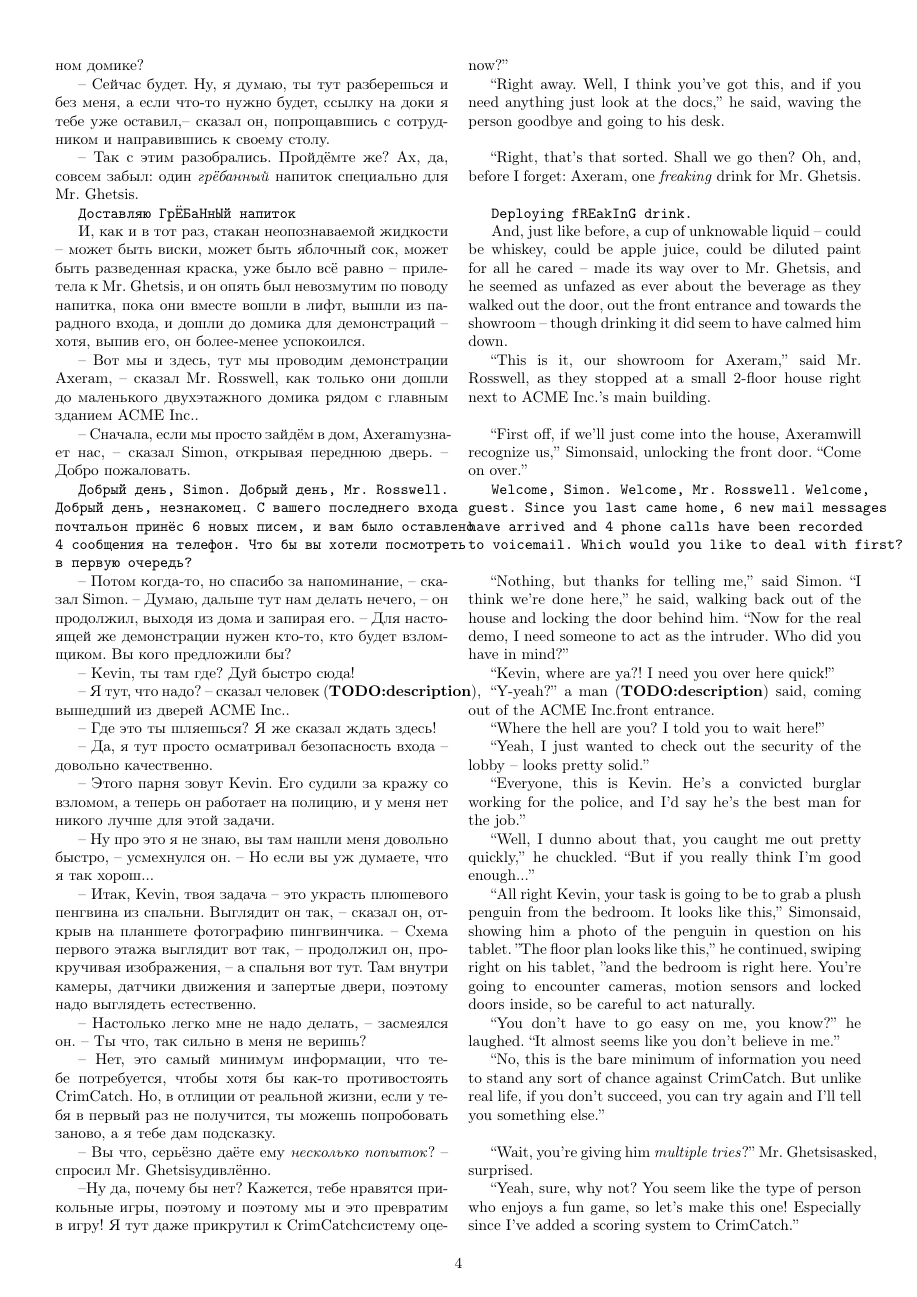
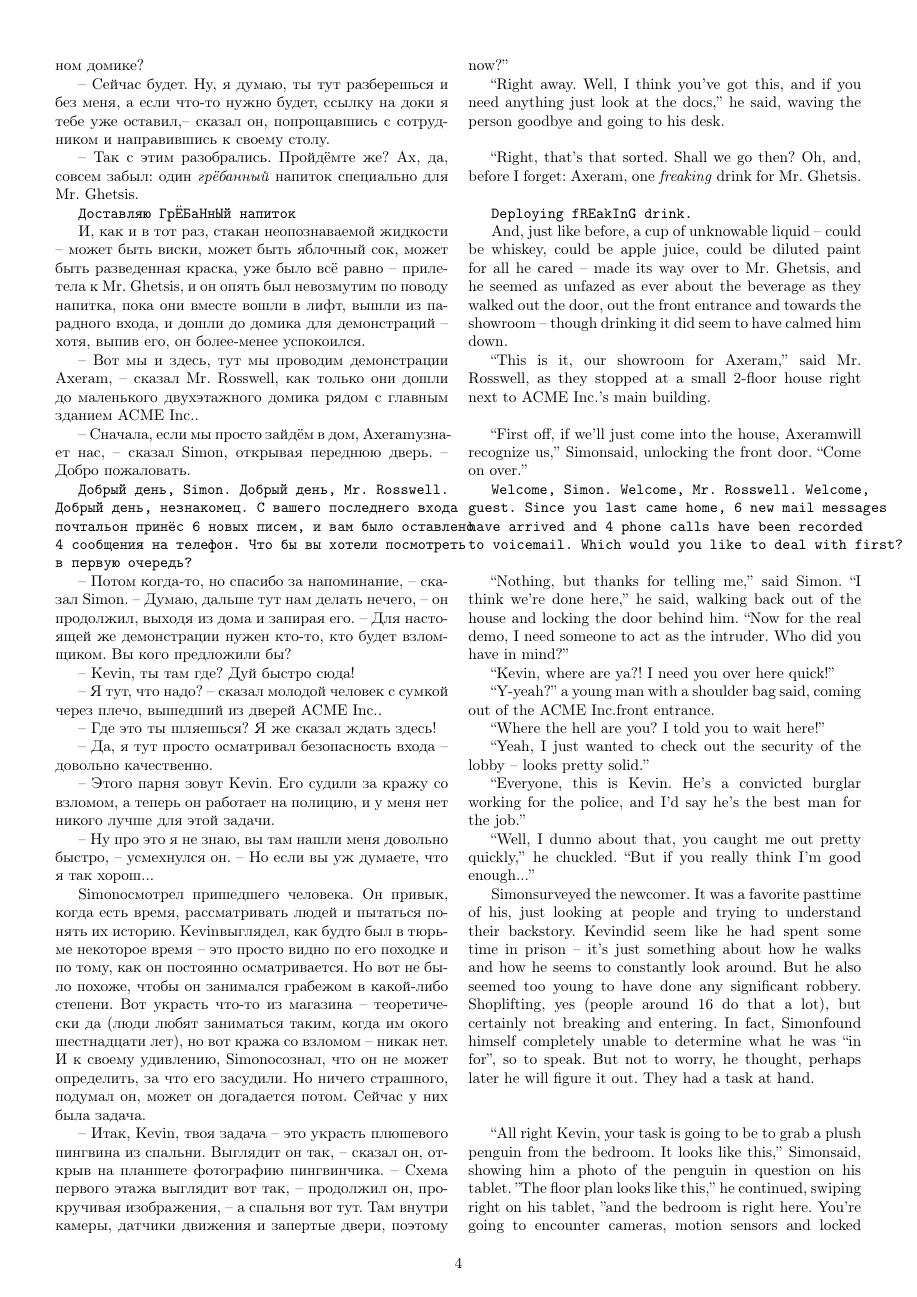
Before and after one commit to danya02/slon-2019-summer-lit-club, a LaTeX document (main.tex): page 4 of 11. Compiled offline with pdfLaTeX.

Commit message:
Adding \criminalname character description.

```diff
--- a/main.tex
+++ b/main.tex
@@ -145,12 +145,13 @@
 \ai{Добрый день, \mainname. Добрый день, \ceoname. Добрый день, незнакомец. С вашего последнего входа почтальон принёс 6 новых писем, и вам было оставлено 4 сообщения на телефон. Что бы вы хотели посмотреть в первую очередь?}{Welcome, \mainname. Welcome, \ceoname. Welcome, guest. Since you last came home, 6 new mail messages have arrived and 4 phone calls have been recorded to voicemail. Which would you like to deal with first?}
 \lang{-- Потом когда-то, но спасибо за напоминание, -- сказал \mainname. -- Думаю, дальше тут нам делать нечего, -- он продолжил, выходя из дома и запирая его. -- Для настоящей же демонстрации нужен кто-то, кто будет взломщиком. Вы кого предложили бы?}{``Nothing, but thanks for telling me,'' said \mainname. ``I think we're done here,'' he said, walking back out of the house and locking the door behind him. ``Now for the real demo, I need someone to act as the intruder. Who did you have in mind?''}
 \lang{-- \criminalname, ты там где? Дуй быстро сюда!}{``\criminalname, where are ya?! I need you over here quick!''}
-\lang{-- Я тут, что надо? -- сказал человек (\textbf{TODO:description}), вышедший из дверей \corpname.}{``Y-yeah?'' a man (\textbf{TODO:description}) said, coming out of the \corpname front entrance.}
+\lang{-- Я тут, что надо? -- сказал молодой человек с сумкой через плечо, вышедший из дверей \corpname.}{``Y-yeah?'' a young man with a shoulder bag said, coming out of the \corpname front entrance.}
 \lang{-- Где это ты шляешься? Я же сказал ждать здесь!}{``Where the hell are you? I told you to wait here!''}
 \lang{-- Да, я тут просто осматривал безопасность входа -- довольно качественно.}{``Yeah, I just wanted to check out the security of the lobby -- looks pretty solid.''}
 \lang{-- Этого парня зовут \criminalname. Его судили за кражу со взломом, а теперь он работает на полицию, и у меня нет никого лучше для этой задачи.}{``Everyone, this is \criminalname. He's a convicted burglar working for the police, and I'd say he's the best man for the job.''}
 \lang{-- Ну про это я не знаю, вы там нашли меня довольно быстро, -- усмехнулся он. -- Но если вы уж думаете, что я так хорош...}{``Well, I dunno about that, you caught me out pretty quickly,'' he chuckled. ``But if you really think I'm good enough...''}
-\lang{-- Итак, \criminalname, твоя задача -- это украсть плюшевого пенгвина из спальни. Выглядит он так, -- сказал он, открыв на планшете фотографию пингвинчика. -- Схема первого этажа выглядит вот так, -- продолжил он, прокручивая изображения, -- а спальня вот тут. Там внутри камеры, датчики движения и запертые двери, поэтому надо выглядеть естественно.}{``All right \criminalname, your task is going to be to grab a plush penguin from the bedroom. It looks like this,'' \mainname said, showing him a photo of the penguin in question on his tablet. ''The floor plan looks like this,'' he continued, swiping right on his tablet, ''and the bedroom is right here. You're going to encounter cameras, motion sensors and locked doors inside, so be careful to act naturally.}
+\lang{\mainname осмотрел пришедшего человека. Он привык, когда есть время, рассматривать людей и пытаться понять их историю. \criminalname выглядел, как будто был в тюрьме некоторое время -- это просто видно по его походке и по тому, как он постоянно осматривается. Но вот не было похоже, чтобы он занимался грабежом в какой-либо степени. Вот украсть что-то из магазина -- теоретически да (люди любят заниматься таким, когда им окого шестнадцати лет), но вот кража со взломом -- никак нет. И к своему удивлению, \mainname осознал, что он не может определить, за что его засудили. Но ничего страшного, подумал он, может он догадается потом. Сейчас у них была задача.}{\mainname surveyed the newcomer. It was a favorite pasttime of his, just looking at people and trying to understand their backstory. \criminalname did seem like he had spent some time in prison -- it's just something about how he walks and how he seems to constantly look around. But he also seemed too young to have done any significant robbery. Shoplifting, yes (people around 16 do that a lot), but certainly not breaking and entering. In fact, \mainname found himself completely unable to determine what he was ``in for'', so to speak. But not to worry, he thought, perhaps later he will figure it out. They had a task at hand.}
+\lang{-- Итак, \criminalname, твоя задача -- это украсть плюшевого пингвина из спальни. Выглядит он так, -- сказал он, открыв на планшете фотографию пингвинчика. -- Схема первого этажа выглядит вот так, -- продолжил он, прокручивая изображения, -- а спальня вот тут. Там внутри камеры, датчики движения и запертые двери, поэтому надо выглядеть естественно.}{``All right \criminalname, your task is going to be to grab a plush penguin from the bedroom. It looks like this,'' \mainname said, showing him a photo of the penguin in question on his tablet. ''The floor plan looks like this,'' he continued, swiping right on his tablet, ''and the bedroom is right here. You're going to encounter cameras, motion sensors and locked doors inside, so be careful to act naturally.}
 \lang{-- Настолько легко мне не надо делать, -- засмеялся он. -- Ты что, так сильно в меня не веришь?}{``You don't have to go easy on me, you know?'' he laughed. ``It almost seems like you don't believe in me.''}
 \lang{-- Нет, это самый минимум информации, что тебе потребуется, чтобы хотя бы как-то противостоять \featurename. Но, в отлиции от реальной жизни, если у тебя в первый раз не получится, ты можешь попробовать заново, а я тебе дам подсказку.}{``No, this is the bare minimum of information you need to stand any sort of chance against \featurename. But unlike real life, if you don't succeed, you can try again and I'll tell you something else.''}
 \lang{-- Вы что, серьёзно даёте ему \emph{несколько попыток}? -- спросил \policename удивлённо.}{``Wait, you're giving him \emph{multiple tries}?'' \policename asked, surprised.}
```
Also changed, not shown: main.tex (6 more changed lines).
